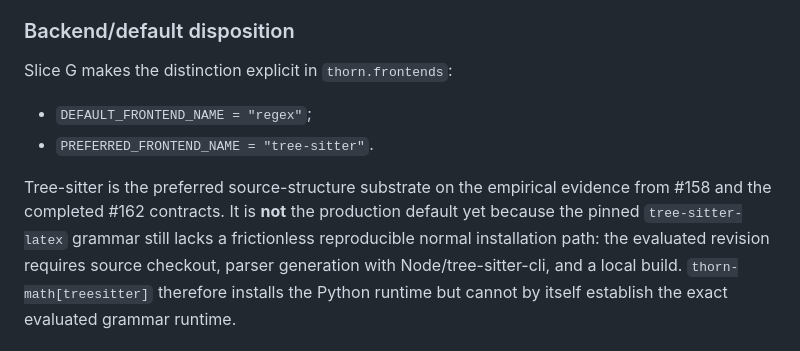
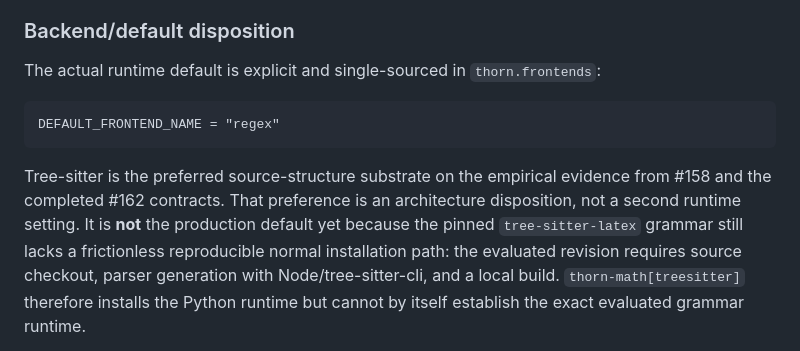
Before and after one commit to grantaj/thorn, a Markdown page: docs/semantic-dependency-architecture.md, the part around the change. GitHub-like rendering.

Commit message:
#161 keep frontend preference as architecture evidence

````diff
--- a/docs/semantic-dependency-architecture.md
+++ b/docs/semantic-dependency-architecture.md
@@ -77,14 +77,16 @@ or mathematical placeholders.
 
 ### Backend/default disposition
 
-Slice G makes the distinction explicit in `thorn.frontends`:
+The actual runtime default is explicit and single-sourced in `thorn.frontends`:
 
-- `DEFAULT_FRONTEND_NAME = "regex"`;
-- `PREFERRED_FRONTEND_NAME = "tree-sitter"`.
+```text
+DEFAULT_FRONTEND_NAME = "regex"
+```
 
 Tree-sitter is the preferred source-structure substrate on the empirical evidence from
-#158 and the completed #162 contracts. It is **not** the production default yet because
-the pinned `tree-sitter-latex` grammar still lacks a frictionless reproducible normal
+#158 and the completed #162 contracts. That preference is an architecture disposition,
+not a second runtime setting. It is **not** the production default yet because the
+pinned `tree-sitter-latex` grammar still lacks a frictionless reproducible normal
 installation path: the evaluated revision requires source checkout, parser generation
 with Node/tree-sitter-cli, and a local build. `thorn-math[treesitter]` therefore installs
 the Python runtime but cannot by itself establish the exact evaluated grammar runtime.
````
